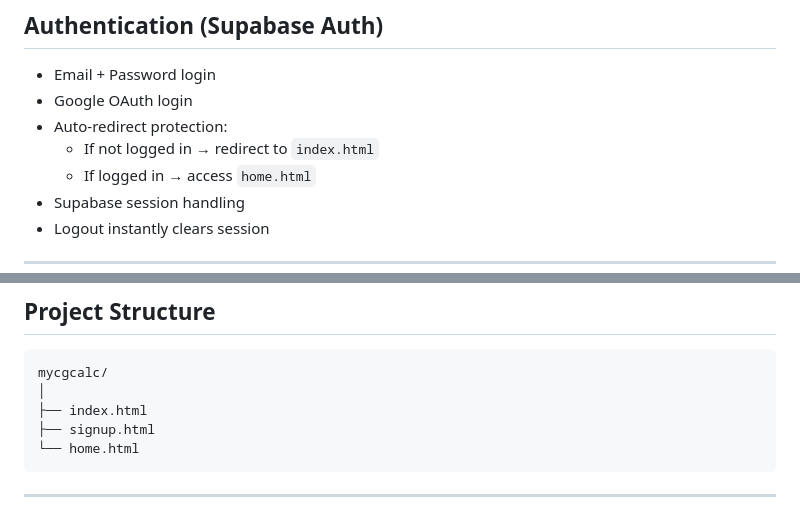
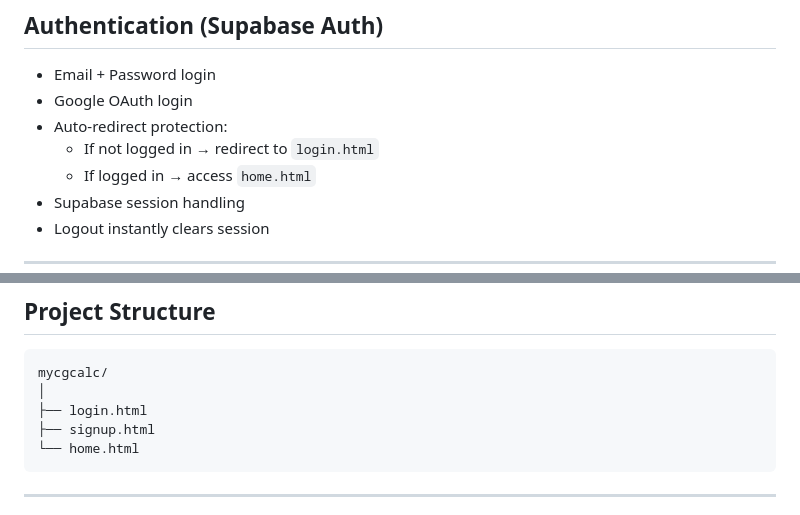
Before and after one commit to Shaanal/My_Projects, a Markdown page: README.md, 2 parts joined by grey strips. Drawn GitHub-style.

````diff
--- a/README.md
+++ b/README.md
@@ -34,7 +34,7 @@ MyCGCalc allows students to compute **SGPA**, **CGPA**, **Required SGPA**, and *
 - Email + Password login
 - Google OAuth login
 - Auto-redirect protection:
-  - If not logged in → redirect to `index.html`
+  - If not logged in → redirect to `login.html`
   - If logged in → access `home.html`
 - Supabase session handling
 - Logout instantly clears session
@@ -111,7 +111,7 @@ When a user loads an entry, the stored values automatically populate into the co
 ```
 mycgcalc/
 │
-├── index.html
+├── login.html
 ├── signup.html
 └── home.html
 ```
````
